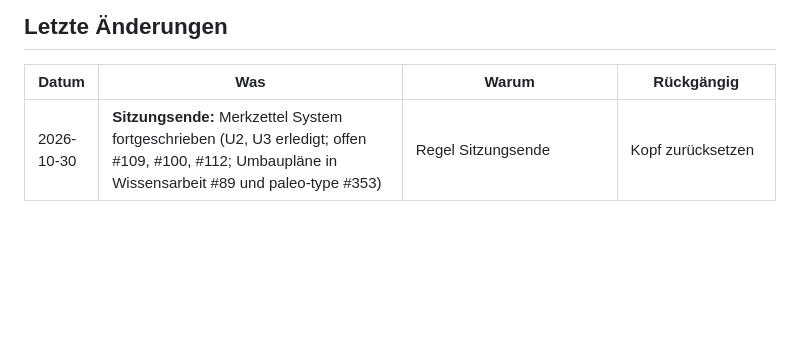
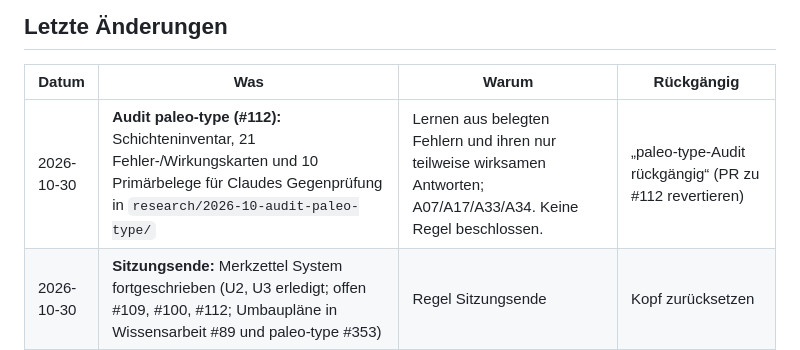
Before and after one commit to esany/design-lab, a Markdown page: stand-verlauf.md, the part around the change. Rendered like a GitHub page; blank space fills up the shorter version.

Commit message:
docs: audit #112 im stand-verlauf vermerken

```diff
--- a/stand-verlauf.md
+++ b/stand-verlauf.md
@@ -6,6 +6,7 @@
 
 | Datum | Was | Warum | Rückgängig |
 |---|---|---|---|
+| 2026-10-30 | **Audit paleo-type (#112):** Schichteninventar, 21 Fehler-/Wirkungskarten und 10 Primärbelege für Claudes Gegenprüfung in `research/2026-10-audit-paleo-type/` | Lernen aus belegten Fehlern und ihren nur teilweise wirksamen Antworten; A07/A17/A33/A34. Keine Regel beschlossen. | „paleo-type-Audit rückgängig“ (PR zu #112 revertieren) |
 | 2026-10-30 | **Sitzungsende:** Merkzettel System fortgeschrieben (U2, U3 erledigt; offen #109, #100, #112; Umbaupläne in Wissensarbeit #89 und paleo-type #353) | Regel Sitzungsende | Kopf zurücksetzen |
 | 2026-10-30 | **Einordnung der paleo-type-Analyse** (`research/gespraeche/2026-10-30-einordnung-paleo-type.md`); Umbauplan berichtigt: Schwellen als Projektziele, Studie am Original geprüft, Messwert „Eingriffe des Eigentümers“ | Ihre geteilte Analyse; 0024 | „Einordnung paleo rückgängig“ |
 | 2026-10-30 | **Durchsicht U3 (Claude):** Abschnitt „Immer, ohne Ausnahme“ in `AGENTS.md` (öffentliches Repo, nichts löschen, Bedeutung beim Menschen, Belegstatus), weil diese Grenzen keine Prüfung abfängt; Start ≈ 1.200 Tokens | Neustart-Test unsauber (altes `AGENTS.md` im Kontext), Grenzen gehören in den Kern | Abschnitt entfernen |
```
